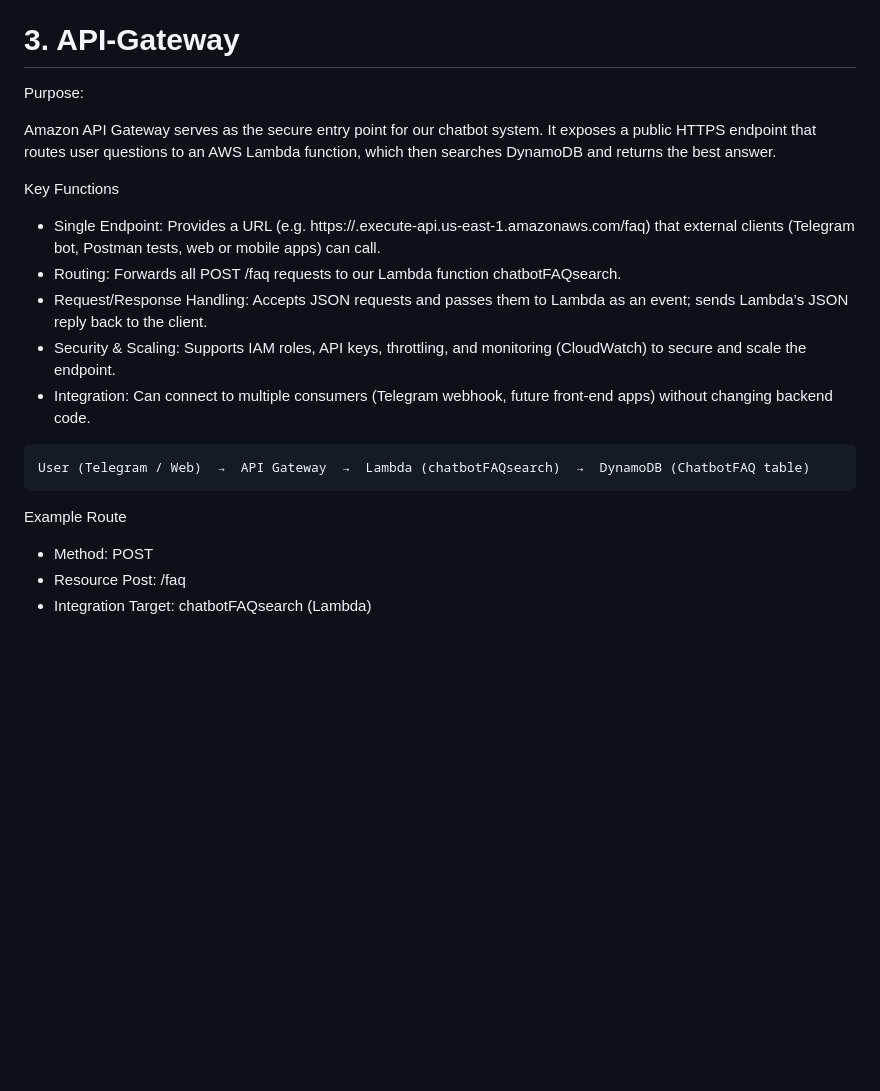
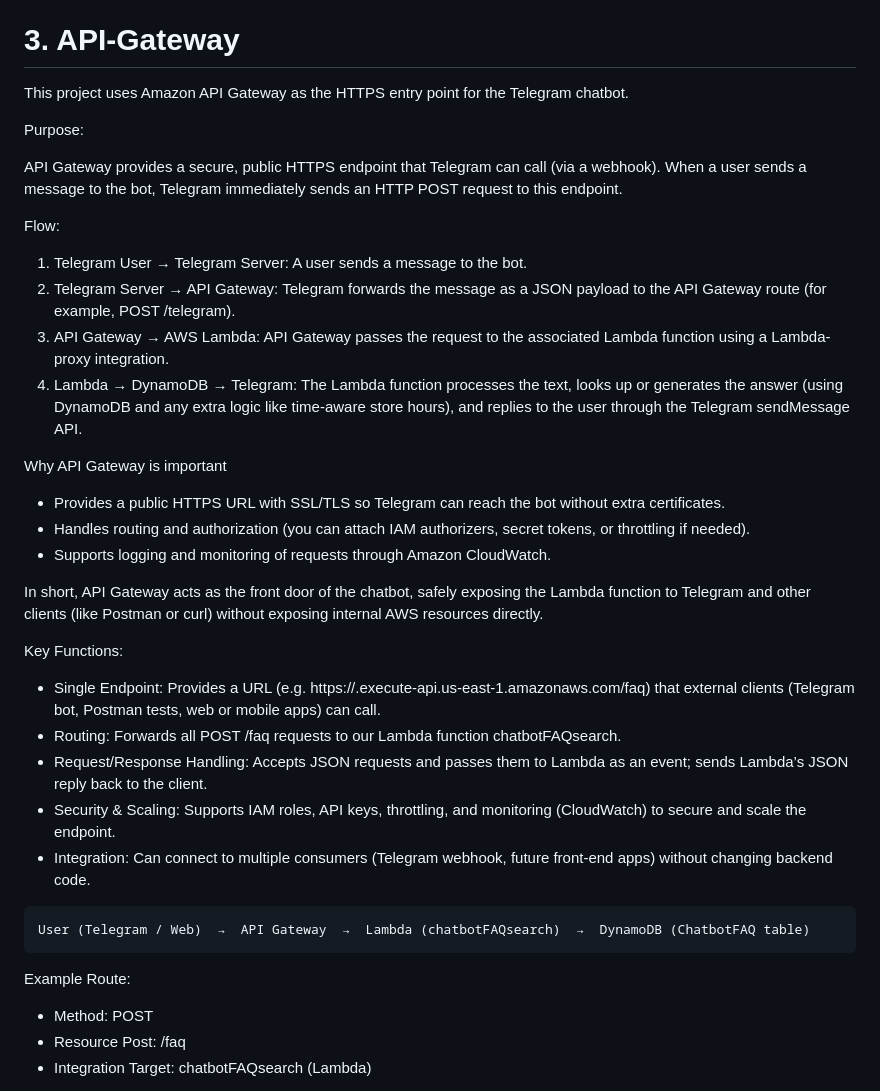
Before and after one commit to ByteMe365/24-7-AI-Chatbot-for-general-FAQs, a Markdown page: README.md, the part around the change. Rendered like a GitHub page; blank space fills up the shorter version.

````diff
--- a/README.md
+++ b/README.md
@@ -245,12 +245,27 @@ Common Issues:
 
 # 3. API-Gateway
 
+This project uses Amazon API Gateway as the HTTPS entry point for the Telegram chatbot.
+
 Purpose:
 
-Amazon API Gateway serves as the secure entry point for our chatbot system.
-It exposes a public HTTPS endpoint that routes user questions to an AWS Lambda function, which then searches DynamoDB and returns the best answer.
+API Gateway provides a secure, public HTTPS endpoint that Telegram can call (via a webhook).
+When a user sends a message to the bot, Telegram immediately sends an HTTP POST request to this endpoint.
 
-Key Functions
+Flow:
+1. Telegram User → Telegram Server: A user sends a message to the bot.
+2. Telegram Server → API Gateway: Telegram forwards the message as a JSON payload to the API Gateway route (for example, POST /telegram).
+3. API Gateway → AWS Lambda: API Gateway passes the request to the associated Lambda function using a Lambda-proxy integration.
+4. Lambda → DynamoDB → Telegram: The Lambda function processes the text, looks up or generates the answer (using DynamoDB and any extra logic like time-aware store hours), and replies to the user through the Telegram sendMessage API.
+
+Why API Gateway is important
+  - Provides a public HTTPS URL with SSL/TLS so Telegram can reach the bot without extra certificates.
+  - Handles routing and authorization (you can attach IAM authorizers, secret tokens, or throttling if needed).
+  - Supports logging and monitoring of requests through Amazon CloudWatch.
+
+In short, API Gateway acts as the front door of the chatbot, safely exposing the Lambda function to Telegram and other clients (like Postman or curl) without exposing internal AWS resources directly.
+
+Key Functions:
   - Single Endpoint: Provides a URL (e.g. https://<api-id>.execute-api.us-east-1.amazonaws.com/faq) that external clients (Telegram bot, Postman tests, web or mobile apps) can call.
   - Routing: Forwards all POST /faq requests to our Lambda function chatbotFAQsearch.
   - Request/Response Handling: Accepts JSON requests and passes them to Lambda as an event; sends Lambda’s JSON reply back to the client.
@@ -261,7 +276,7 @@ Key Functions
 User (Telegram / Web)  →  API Gateway  →  Lambda (chatbotFAQsearch)  →  DynamoDB (ChatbotFAQ table)
 ```
 
-Example Route
+Example Route:
 
   - Method: POST
   - Resource Post: /faq
````
